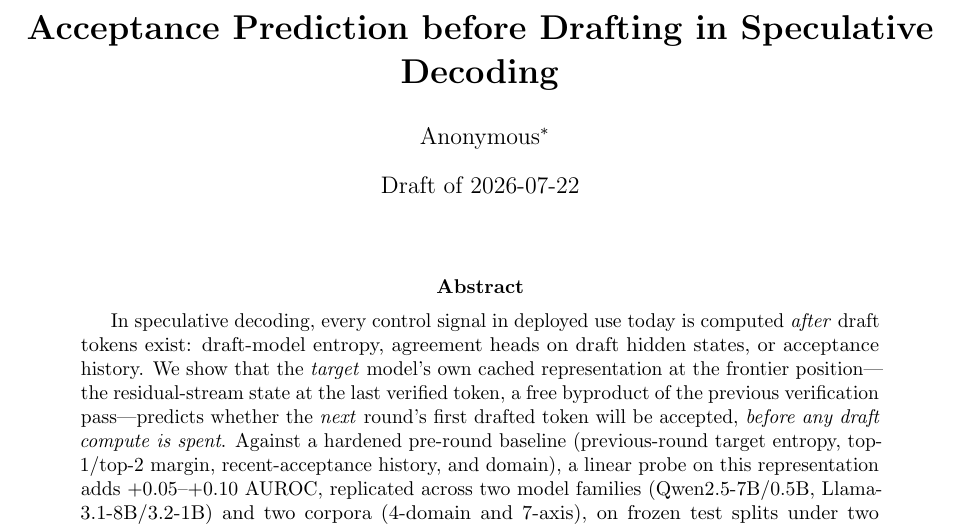
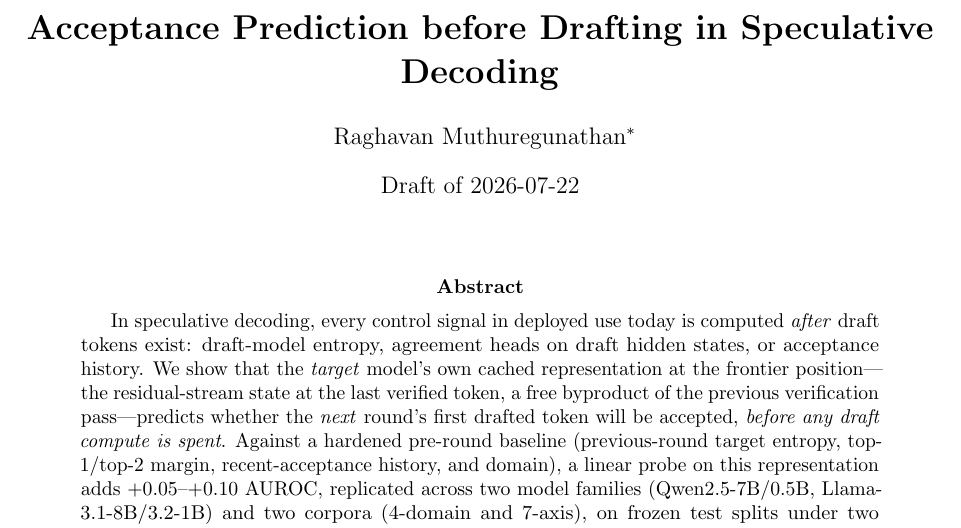
Before and after one commit to Raghavan1988/circuit-aware-speculation, a LaTeX paper (paper/main.tex): part of page 1 of 14, cut so that both start at the same text. Compiled offline with pdfLaTeX.

Commit message:
Retitle the manuscript in plain English and add the byline
Title: "Before You Draft: Pre-Round Acceptance Prediction from the Target's
Cached Representations in Lossless Speculative Decoding" ->
"Acceptance Prediction before Drafting in Speculative Decoding".

Byline set to Raghavan Muthuregunathan at the owner's instruction. D010 states
the submitted manuscript stays anonymous per the target venue's policy, so the
file header now carries a dated note to re-anonymize before submission or
supersede that clause with a DECISIONS entry. CITATION.cff still reads
"Anonymous pre-submission contributors" and is unchanged.

Co-Authored-By: Claude Opus 4.8 (1M context) <noreply@anthropic.com>

```diff
--- a/paper/main.tex
+++ b/paper/main.tex
@@ -23,8 +26,8 @@
 \newcommand{\pdle}{\ensuremath{P(\Delta\le 0)}}
 
 \title{\textbf{Acceptance Prediction before Drafting in Speculative Decoding}}
-\author{Anonymous\thanks{Draft under a staged release policy; artifact and code
-release follow the policy's impact gate.}}
+\author{Raghavan Muthuregunathan\thanks{Draft under a staged release policy;
+artifact and code release follow the policy's impact gate.}}
 \date{Draft of 2026-07-22}
 
 \begin{document}
```
Also changed, not shown: paper/main.tex (5 more changed lines).
